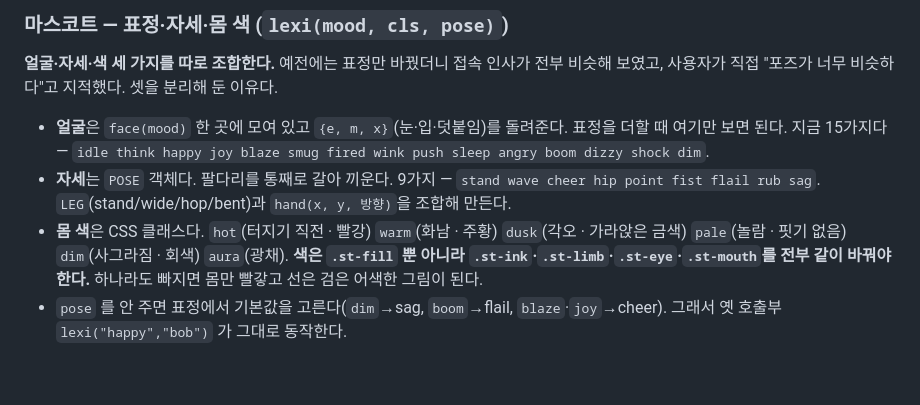
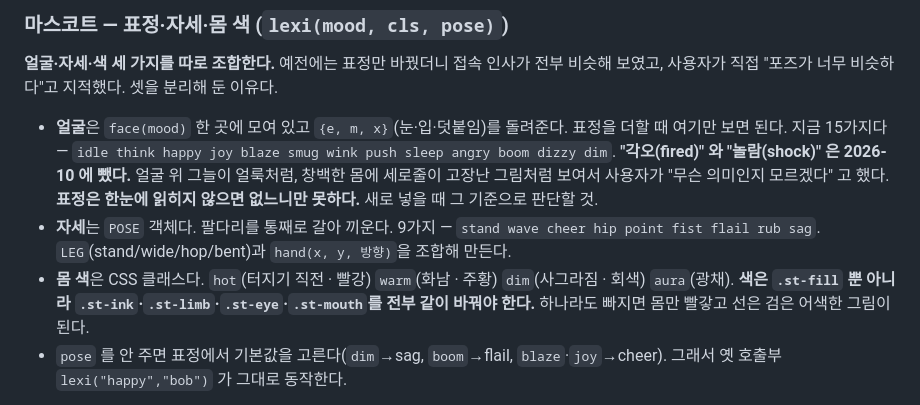
Before and after one commit to Yeconjms/lexicon, a Markdown page: CLAUDE.md, the part around the change. Drawn GitHub-style; blank space fills up the shorter version.

Commit message:
남은 표정 목록을 문서에 반영
Co-Authored-By: Claude Fable 5.1 <noreply@anthropic.com>

```diff
--- a/CLAUDE.md
+++ b/CLAUDE.md
@@ -380,13 +380,15 @@ Anthropic API는 유료라 **Gemini 무료 티어를 권장 경로**로 둔다.
 
 - **얼굴**은 `face(mood)` 한 곳에 모여 있고 `{e, m, x}`(눈·입·덧붙임)를 돌려준다.
   표정을 더할 때 여기만 보면 된다. 지금 15가지다 —
-  `idle think happy joy blaze smug fired wink push sleep angry boom dizzy shock dim`.
+  `idle think happy joy blaze smug wink push sleep angry boom dizzy dim`.
+  **"각오(fired)" 와 "놀람(shock)" 은 2026-10 에 뺐다.** 얼굴 위 그늘이 얼룩처럼,
+  창백한 몸에 세로줄이 고장난 그림처럼 보여서 사용자가 "무슨 의미인지 모르겠다" 고 했다.
+  **표정은 한눈에 읽히지 않으면 없느니만 못하다.** 새로 넣을 때 그 기준으로 판단할 것.
 - **자세**는 `POSE` 객체다. 팔다리를 통째로 갈아 끼운다. 9가지 —
   `stand wave cheer hip point fist flail rub sag`.
   `LEG`(stand/wide/hop/bent)과 `hand(x, y, 방향)`을 조합해 만든다.
 - **몸 색**은 CSS 클래스다. `hot`(터지기 직전 · 빨강) `warm`(화남 · 주황)
-  `dusk`(각오 · 가라앉은 금색) `pale`(놀람 · 핏기 없음) `dim`(사그라짐 · 회색)
-  `aura`(광채). **색은 `.st-fill` 뿐 아니라 `.st-ink`·`.st-limb`·`.st-eye`·`.st-mouth`를
+  `dim`(사그라짐 · 회색) `aura`(광채). **색은 `.st-fill` 뿐 아니라 `.st-ink`·`.st-limb`·`.st-eye`·`.st-mouth`를
   전부 같이 바꿔야 한다.** 하나라도 빠지면 몸만 빨갛고 선은 검은 어색한 그림이 된다.
 - `pose` 를 안 주면 표정에서 기본값을 고른다(`dim`→sag, `boom`→flail, `blaze`·`joy`→cheer).
   그래서 옛 호출부 `lexi("happy","bob")` 가 그대로 동작한다.
```
